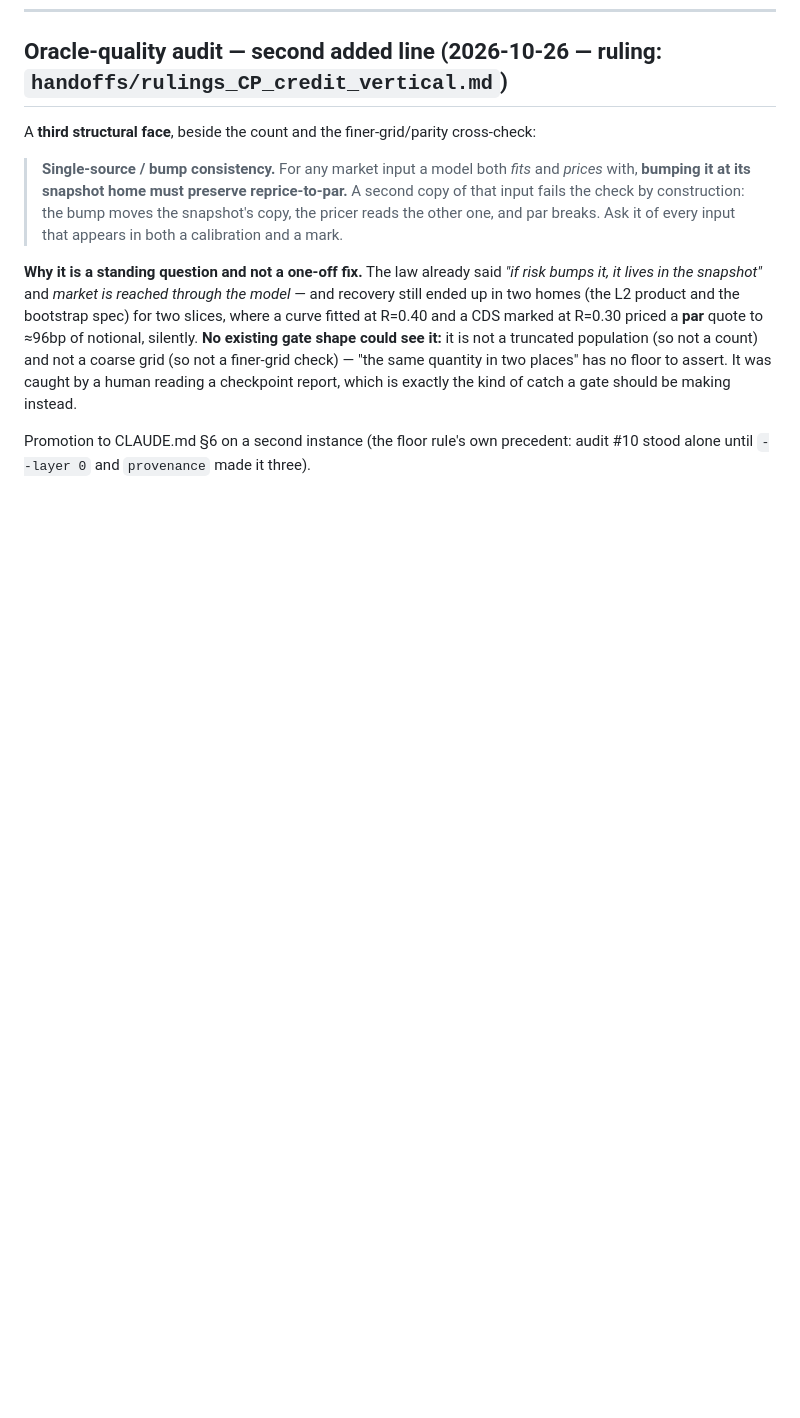
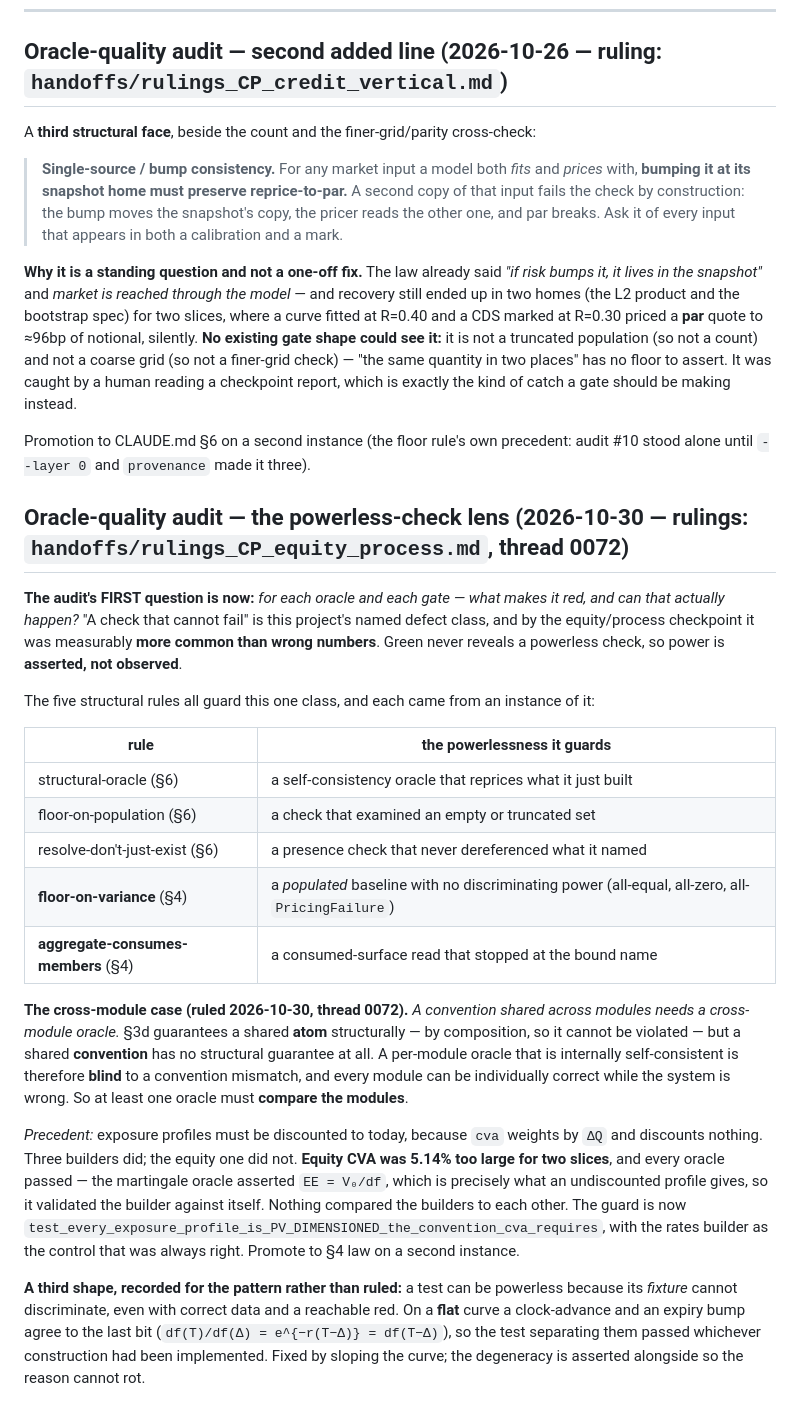
Before and after one commit to bdcbqa314159/pricebook-migration, a Markdown page: docs/11_checkpoint_and_review_cadence.md, the part around the change. Rendered like a GitHub page; blank space fills up the shorter version.

```diff
--- a/docs/11_checkpoint_and_review_cadence.md
+++ b/docs/11_checkpoint_and_review_cadence.md
@@ -144,3 +144,41 @@ reading a checkpoint report, which is exactly the kind of catch a gate should be
 
 Promotion to CLAUDE.md §6 on a second instance (the floor rule's own precedent: audit #10 stood alone
 until `--layer 0` and `provenance` made it three).
+
+## Oracle-quality audit — the powerless-check lens (2026-10-30 — rulings: `handoffs/rulings_CP_equity_process.md`, thread 0072)
+
+**The audit's FIRST question is now:** *for each oracle and each gate — what makes it red, and can
+that actually happen?* "A check that cannot fail" is this project's named defect class, and by the
+equity/process checkpoint it was measurably **more common than wrong numbers**. Green never reveals
+a powerless check, so power is **asserted, not observed**.
+
+The five structural rules all guard this one class, and each came from an instance of it:
+
+| rule | the powerlessness it guards |
+|---|---|
+| structural-oracle (§6) | a self-consistency oracle that reprices what it just built |
+| floor-on-population (§6) | a check that examined an empty or truncated set |
+| resolve-don't-just-exist (§6) | a presence check that never dereferenced what it named |
+| **floor-on-variance** (§4) | a *populated* baseline with no discriminating power (all-equal, all-zero, all-`PricingFailure`) |
+| **aggregate-consumes-members** (§4) | a consumed-surface read that stopped at the bound name |
+
+**The cross-module case (ruled 2026-10-30, thread 0072).** *A convention shared across modules
+needs a cross-module oracle.* §3d guarantees a shared **atom** structurally — by composition, so it
+cannot be violated — but a shared **convention** has no structural guarantee at all. A per-module
+oracle that is internally self-consistent is therefore **blind** to a convention mismatch, and every
+module can be individually correct while the system is wrong. So at least one oracle must **compare
+the modules**.
+
+*Precedent:* exposure profiles must be discounted to today, because `cva` weights by `ΔQ` and
+discounts nothing. Three builders did; the equity one did not. **Equity CVA was 5.14% too large for
+two slices**, and every oracle passed — the martingale oracle asserted `EE = V₀/df`, which is
+precisely what an undiscounted profile gives, so it validated the builder against itself. Nothing
+compared the builders to each other. The guard is now
+`test_every_exposure_profile_is_PV_DIMENSIONED_the_convention_cva_requires`, with the rates builder
+as the control that was always right. Promote to §4 law on a second instance.
+
+**A third shape, recorded for the pattern rather than ruled:** a test can be powerless because its
+*fixture* cannot discriminate, even with correct data and a reachable red. On a **flat** curve a
+clock-advance and an expiry bump agree to the last bit (`df(T)/df(Δ) = e^{−r(T−Δ)} = df(T−Δ)`), so
+the test separating them passed whichever construction had been implemented. Fixed by sloping the
+curve; the degeneracy is asserted alongside so the reason cannot rot.
```
Also changed, not shown: docs/handoffs/quarry_reconciliation.md (+33 -0 lines), docs/handoffs/spec_wwr_jointpaths.md (added, +90 -0 lines).
